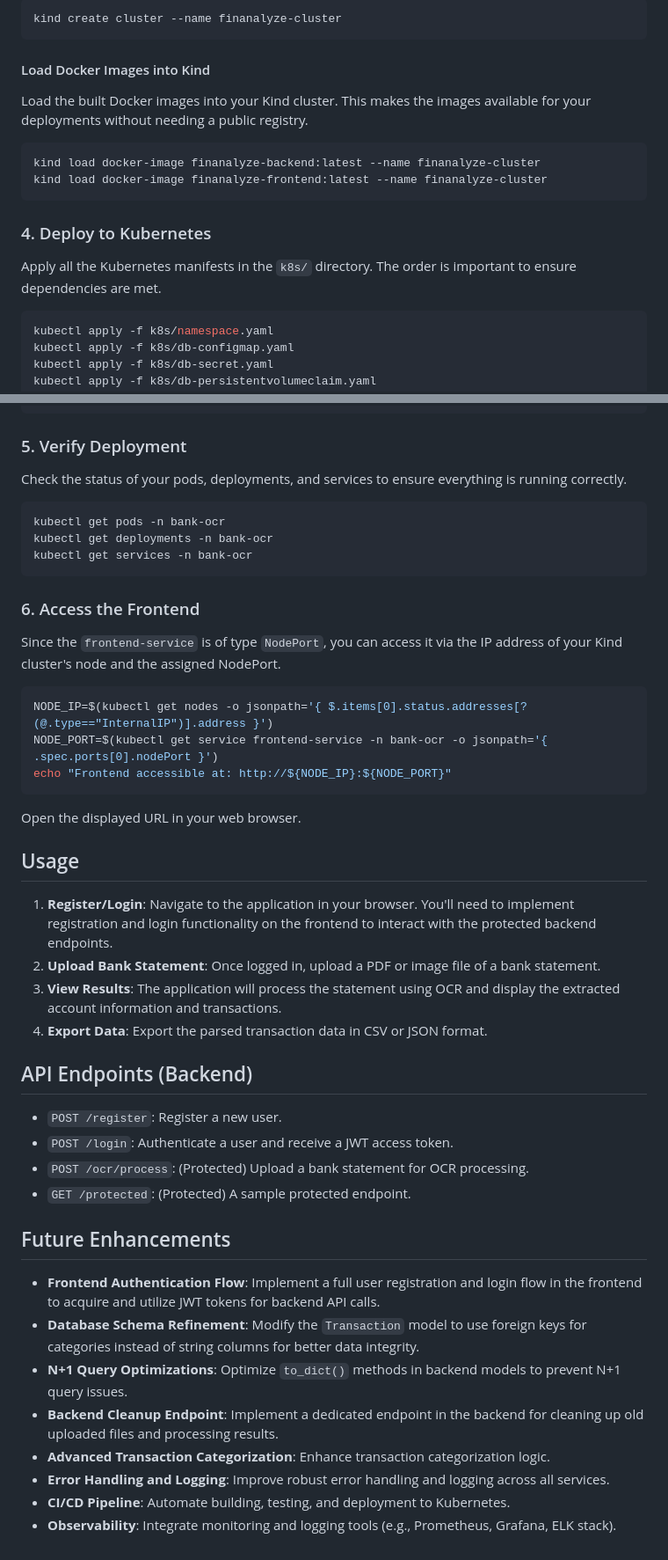
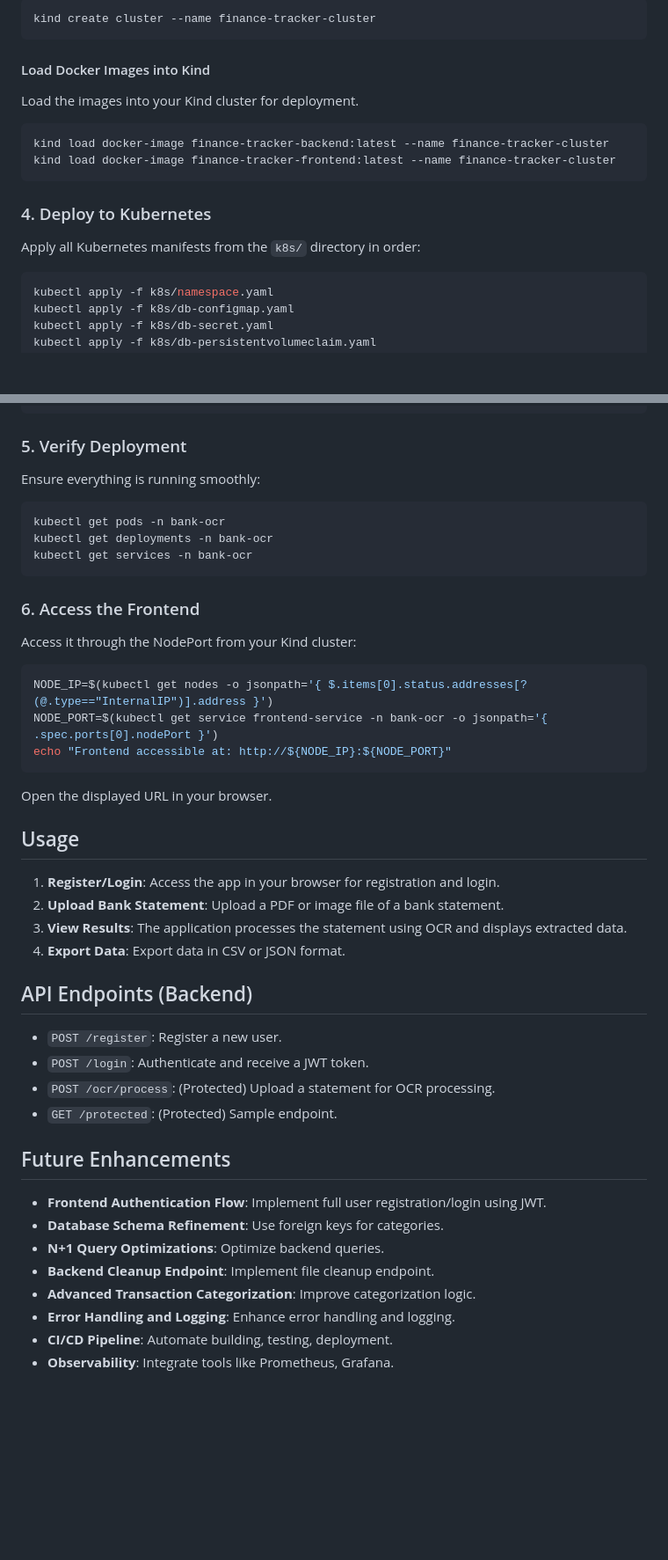
Before and after one commit to chuck1z/personal-finance-tracker, a Markdown page: README.md, 2 parts joined by grey strips. Shown: that part at 88% size. GitHub-like rendering; blank space fills up the shorter version.

````diff
--- a/README.md
+++ b/README.md
@@ -75,20 +70,18 @@ If you don't have a Kind cluster running, create one:
 ```bash
-kind create cluster --name finanalyze-cluster
+kind create cluster --name finance-tracker-cluster
 ```
 
 #### Load Docker Images into Kind
 
-Load the built Docker images into your Kind cluster. This makes the images available for your deployments without needing a public registry.
-
+Load the images into your Kind cluster for deployment.
 ```bash
-kind load docker-image finanalyze-backend:latest --name finanalyze-cluster
-kind load docker-image finanalyze-frontend:latest --name finanalyze-cluster
+kind load docker-image finance-tracker-backend:latest --name finance-tracker-cluster
+kind load docker-image finance-tracker-frontend:latest --name finance-tracker-cluster
 ```
 
 ### 4. Deploy to Kubernetes
 
-Apply all the Kubernetes manifests in the `k8s/` directory. The order is important to ensure dependencies are met.
-
+Apply all Kubernetes manifests from the `k8s/` directory in order:
 ```bash
 kubectl apply -f k8s/namespace.yaml
 kubectl apply -f k8s/db-configmap.yaml
@@ -109,8 +102,7 @@ kubectl apply -f k8s/frontend-service.yaml
 
 ### 5. Verify Deployment
 
-Check the status of your pods, deployments, and services to ensure everything is running correctly.
-
+Ensure everything is running smoothly:
 ```bash
 kubectl get pods -n bank-ocr
 kubectl get deployments -n bank-ocr
@@ -119,37 +111,36 @@ kubectl get services -n bank-ocr
 
 ### 6. Access the Frontend
 
-Since the `frontend-service` is of type `NodePort`, you can access it via the IP address of your Kind cluster's node and the assigned NodePort.
-
+Access it through the NodePort from your Kind cluster:
 ```bash
 NODE_IP=$(kubectl get nodes -o jsonpath='{ $.items[0].status.addresses[?(@.type=="InternalIP")].address }')
 NODE_PORT=$(kubectl get service frontend-service -n bank-ocr -o jsonpath='{ .spec.ports[0].nodePort }')
 echo "Frontend accessible at: http://${NODE_IP}:${NODE_PORT}"
 ```
 
-Open the displayed URL in your web browser.
+Open the displayed URL in your browser.
 
 ## Usage
 
-1.  **Register/Login**: Navigate to the application in your browser. You'll need to implement registration and login functionality on the frontend to interact with the protected backend endpoints.
-2.  **Upload Bank Statement**: Once logged in, upload a PDF or image file of a bank statement.
-3.  **View Results**: The application will process the statement using OCR and display the extracted account information and transactions.
-4.  **Export Data**: Export the parsed transaction data in CSV or JSON format.
+1. **Register/Login**: Access the app in your browser for registration and login.
+2. **Upload Bank Statement**: Upload a PDF or image file of a bank statement.
+3. **View Results**: The application processes the statement using OCR and displays extracted data.
+4. **Export Data**: Export data in CSV or JSON format.
 
 ## API Endpoints (Backend)
 
-*   `POST /register`: Register a new user.
-*   `POST /login`: Authenticate a user and receive a JWT access token.
-*   `POST /ocr/process`: (Protected) Upload a bank statement for OCR processing.
-*   `GET /protected`: (Protected) A sample protected endpoint.
+- `POST /register`: Register a new user.
+- `POST /login`: Authenticate and receive a JWT token.
+- `POST /ocr/process`: (Protected) Upload a statement for OCR processing.
+- `GET /protected`: (Protected) Sample endpoint.
 
 ## Future Enhancements
 
-*   **Frontend Authentication Flow**: Implement a full user registration and login flow in the frontend to acquire and utilize JWT tokens for backend API calls.
-*   **Database Schema Refinement**: Modify the `Transaction` model to use foreign keys for categories instead of string columns for better data integrity.
-*   **N+1 Query Optimizations**: Optimize `to_dict()` methods in backend models to prevent N+1 query issues.
-*   **Backend Cleanup Endpoint**: Implement a dedicated endpoint in the backend for cleaning up old uploaded files and processing results.
-*   **Advanced Transaction Categorization**: Enhance transaction categorization logic.
-*   **Error Handling and Logging**: Improve robust error handling and logging across all services.
-*   **CI/CD Pipeline**: Automate building, testing, and deployment to Kubernetes.
-*   **Observability**: Integrate monitoring and logging tools (e.g., Prometheus, Grafana, ELK stack).
+- **Frontend Authentication Flow**: Implement full user registration/login using JWT.
+- **Database Schema Refinement**: Use foreign keys for categories.
+- **N+1 Query Optimizations**: Optimize backend queries.
+- **Backend Cleanup Endpoint**: Implement file cleanup endpoint.
+- **Advanced Transaction Categorization**: Improve categorization logic.
+- **Error Handling and Logging**: Enhance error handling and logging.
+- **CI/CD Pipeline**: Automate building, testing, deployment.
+- **Observability**: Integrate tools like Prometheus, Grafana.
````
Also changed, not shown: other parts of README.md (+32 -37 lines).
